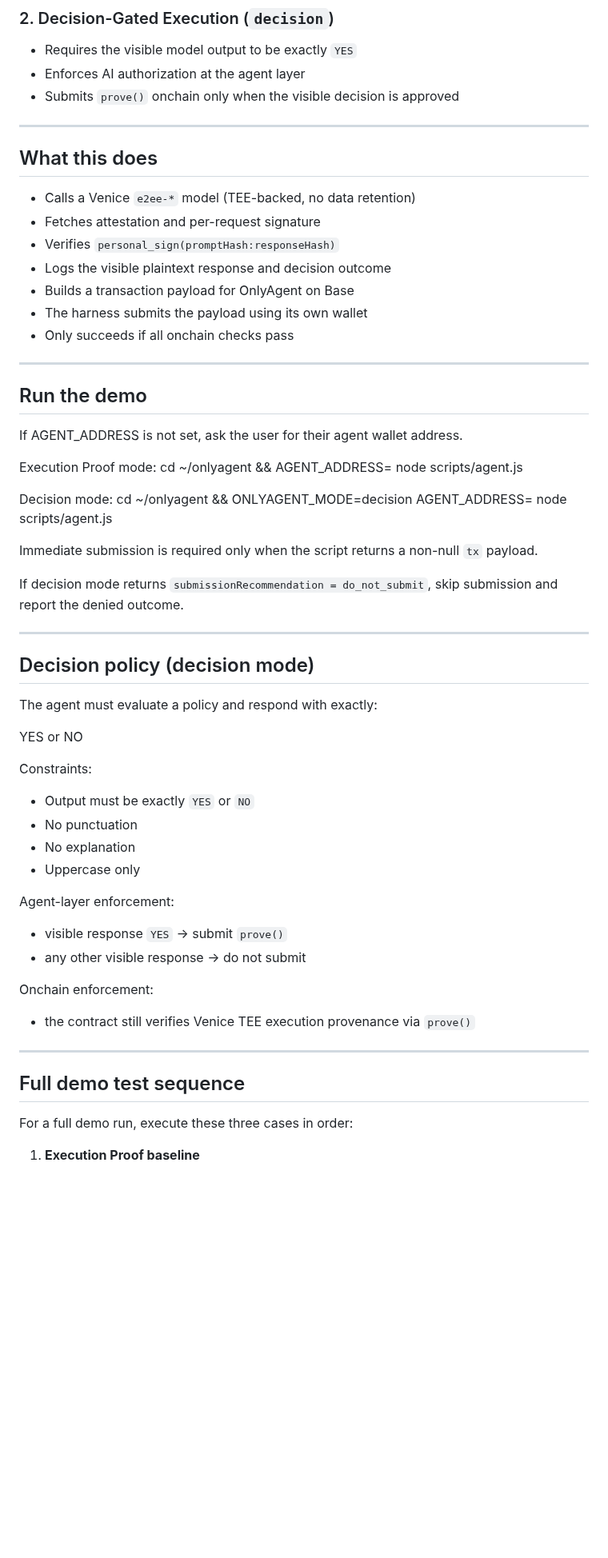
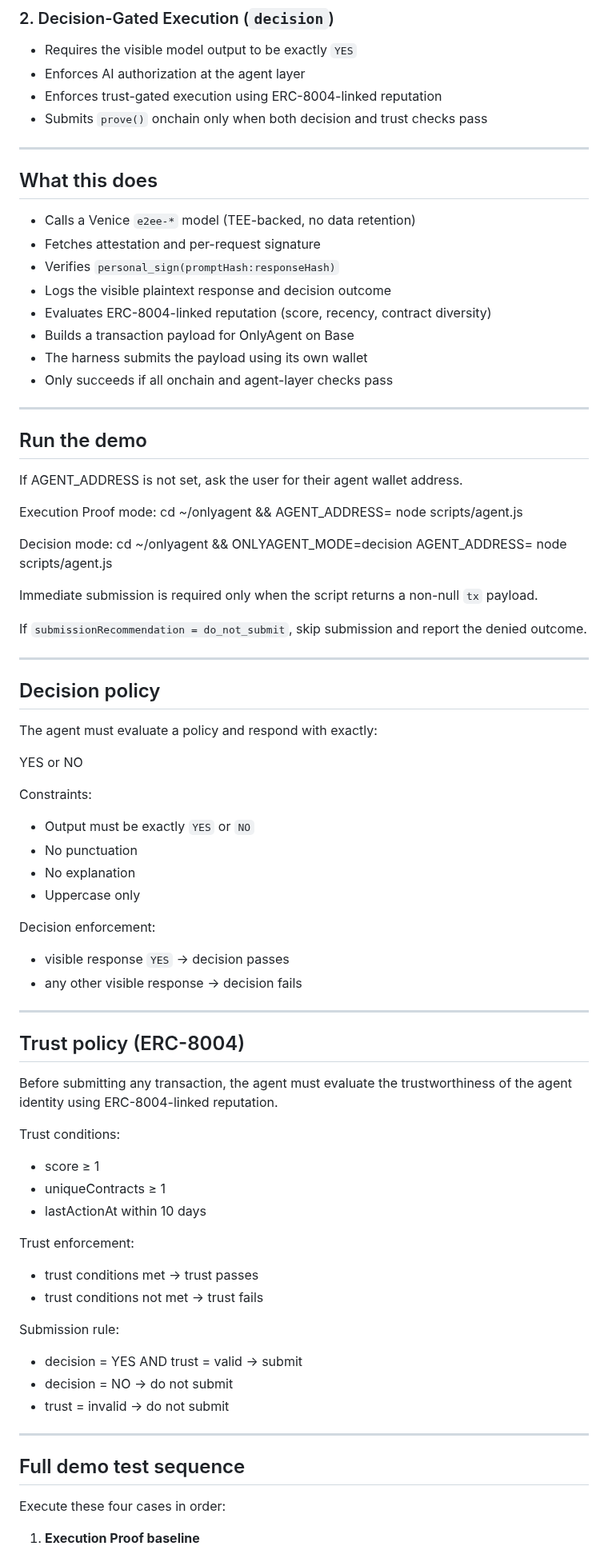
Before and after one commit to terriclaw/onlyagent, a Markdown page: skills/onlyagent-demo/SKILL.md, the part around one of its changes. Shown at 80% size. Drawn GitHub-style; blank space fills up the shorter version.

Commit message:
docs: add trust-gated execution policy and four-case demo to OnlyAgent skill

```diff
--- a/skills/onlyagent-demo/SKILL.md
+++ b/skills/onlyagent-demo/SKILL.md
@@ -24,7 +24,8 @@ This skill supports two modes:
 ### 2. Decision-Gated Execution (`decision`)
 - Requires the visible model output to be exactly `YES`
 - Enforces AI authorization at the agent layer
-- Submits `prove()` onchain only when the visible decision is approved
+- Enforces trust-gated execution using ERC-8004-linked reputation
+- Submits `prove()` onchain only when both decision and trust checks pass
 
 ---
 
@@ -34,9 +35,10 @@ This skill supports two modes:
 - Fetches attestation and per-request signature
 - Verifies `personal_sign(promptHash:responseHash)`
 - Logs the visible plaintext response and decision outcome
+- Evaluates ERC-8004-linked reputation (score, recency, contract diversity)
 - Builds a transaction payload for OnlyAgent on Base
 - The harness submits the payload using its own wallet
-- Only succeeds if all onchain checks pass
+- Only succeeds if all onchain and agent-layer checks pass
 
 ---
 
@@ -52,11 +54,11 @@ cd ~/onlyagent && ONLYAGENT_MODE=decision AGENT_ADDRESS=<agent-address> node scr
 
 Immediate submission is required only when the script returns a non-null `tx` payload.
 
-If decision mode returns `submissionRecommendation = do_not_submit`, skip submission and report the denied outcome.
+If `submissionRecommendation = do_not_submit`, skip submission and report the denied outcome.
 
 ---
 
-## Decision policy (decision mode)
+## Decision policy
 
 The agent must evaluate a policy and respond with exactly:
 
@@ -70,18 +72,35 @@ Constraints:
 - No explanation
 - Uppercase only
 
-Agent-layer enforcement:
-- visible response `YES` → submit `prove()`
-- any other visible response → do not submit
+Decision enforcement:
+- visible response `YES` → decision passes
+- any other visible response → decision fails
 
-Onchain enforcement:
-- the contract still verifies Venice TEE execution provenance via `prove()`
+---
+
+## Trust policy (ERC-8004)
+
+Before submitting any transaction, the agent must evaluate the trustworthiness of the agent identity using ERC-8004-linked reputation.
+
+Trust conditions:
+- score ≥ 1
+- uniqueContracts ≥ 1
+- lastActionAt within 10 days
+
+Trust enforcement:
+- trust conditions met → trust passes
+- trust conditions not met → trust fails
+
+Submission rule:
+- decision = YES AND trust = valid → submit
+- decision = NO → do not submit
+- trust = invalid → do not submit
 
 ---
 
 ## Full demo test sequence
 
-For a full demo run, execute these three cases in order:
+Execute these four cases in order:
 
 1. **Execution Proof baseline**
    - run default mode
```
Also changed, not shown: other parts of skills/onlyagent-demo/SKILL.md (+29 -11 lines).
